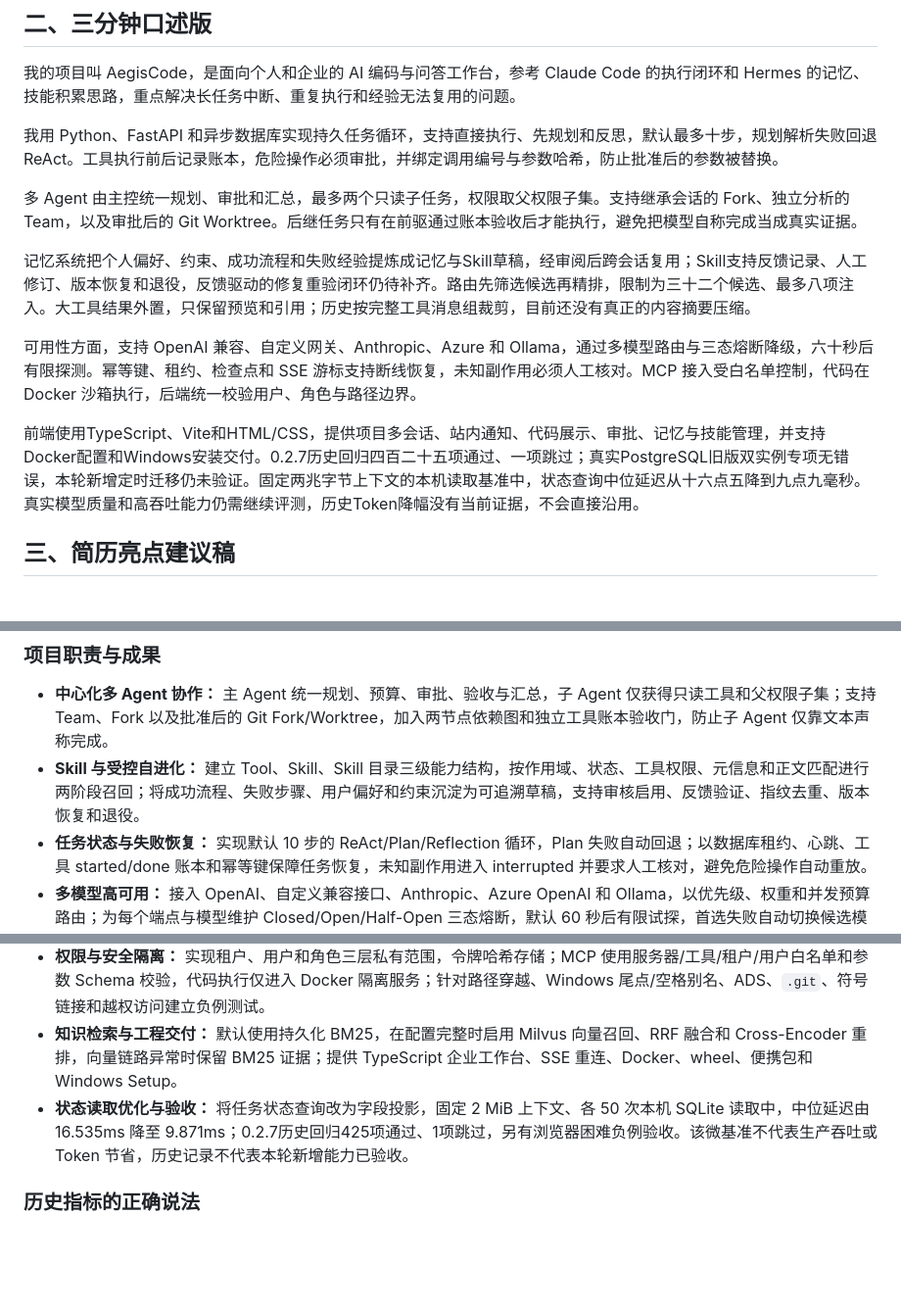
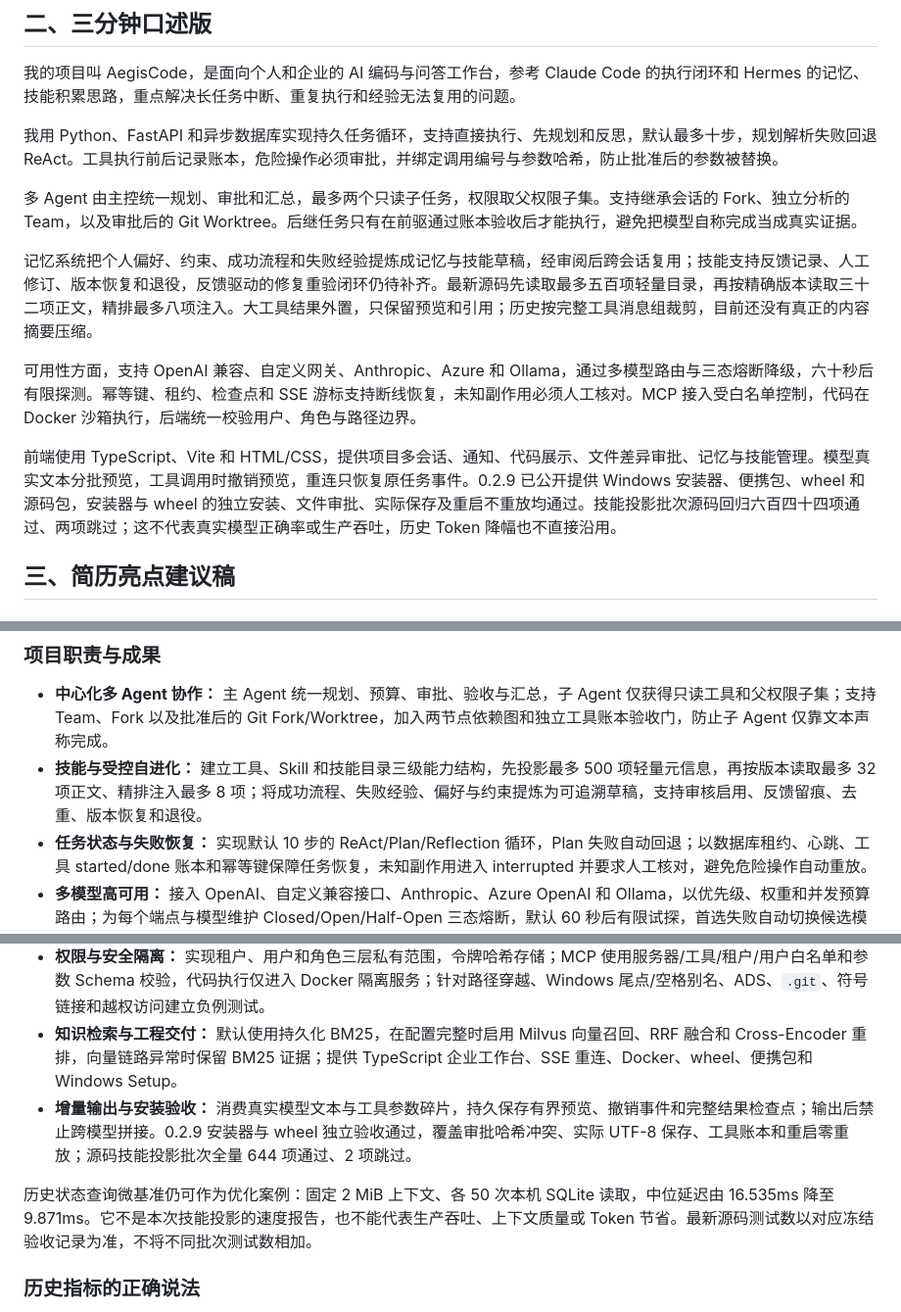
Before and after one commit to doinb666/AegisAgent, a Markdown page: docs/3分钟项目介绍.md, 3 parts joined by grey strips. Shown at 98% size. Rendered like a GitHub page; blank space fills up the shorter version.

```diff
--- a/docs/3分钟项目介绍.md
+++ b/docs/3分钟项目介绍.md
@@ -37,11 +39,11 @@ LangChain/LangGraph 适合快速验证图编排，Redis 适合分布式缓存和
 
 多 Agent 由主控统一规划、审批和汇总，最多两个只读子任务，权限取父权限子集。支持继承会话的 Fork、独立分析的 Team，以及审批后的 Git Worktree。后继任务只有在前驱通过账本验收后才能执行，避免把模型自称完成当成真实证据。
 
-记忆系统把个人偏好、约束、成功流程和失败经验提炼成记忆与Skill草稿，经审阅后跨会话复用；Skill支持反馈记录、人工修订、版本恢复和退役，反馈驱动的修复重验闭环仍待补齐。路由先筛选候选再精排，限制为三十二个候选、最多八项注入。大工具结果外置，只保留预览和引用；历史按完整工具消息组裁剪，目前还没有真正的内容摘要压缩。
+记忆系统把个人偏好、约束、成功流程和失败经验提炼成记忆与技能草稿，经审阅后跨会话复用；技能支持反馈记录、人工修订、版本恢复和退役，反馈驱动的修复重验闭环仍待补齐。最新源码先读取最多五百项轻量目录，再按精确版本读取三十二项正文，精排最多八项注入。大工具结果外置，只保留预览和引用；历史按完整工具消息组裁剪，目前还没有真正的内容摘要压缩。
 
 可用性方面，支持 OpenAI 兼容、自定义网关、Anthropic、Azure 和 Ollama，通过多模型路由与三态熔断降级，六十秒后有限探测。幂等键、租约、检查点和 SSE 游标支持断线恢复，未知副作用必须人工核对。MCP 接入受白名单控制，代码在 Docker 沙箱执行，后端统一校验用户、角色与路径边界。
 
-前端使用TypeScript、Vite和HTML/CSS，提供项目多会话、站内通知、代码展示、审批、记忆与技能管理，并支持Docker配置和Windows安装交付。0.2.7历史回归四百二十五项通过、一项跳过；真实PostgreSQL旧版双实例专项无错误，本轮新增定时迁移仍未验证。固定两兆字节上下文的本机读取基准中，状态查询中位延迟从十六点五降到九点九毫秒。真实模型质量和高吞吐能力仍需继续评测，历史Token降幅没有当前证据，不会直接沿用。
+前端使用 TypeScript、Vite 和 HTML/CSS，提供项目多会话、通知、代码展示、文件差异审批、记忆与技能管理。模型真实文本分批预览，工具调用时撤销预览，重连只恢复原任务事件。0.2.9 已公开提供 Windows 安装器、便携包、wheel 和源码包，安装器与 wheel 的独立安装、文件审批、实际保存及重启不重放均通过。技能投影批次源码回归六百四十四项通过、两项跳过；这不代表真实模型正确率或生产吞吐，历史 Token 降幅也不直接沿用。
 
 ## 三、简历亮点建议稿
 
@@ -52,13 +54,15 @@ LangChain/LangGraph 适合快速验证图编排，Redis 适合分布式缓存和
 ### 项目职责与成果
 
 - **中心化多 Agent 协作：** 主 Agent 统一规划、预算、审批、验收与汇总，子 Agent 仅获得只读工具和父权限子集；支持 Team、Fork 以及批准后的 Git Fork/Worktree，加入两节点依赖图和独立工具账本验收门，防止子 Agent 仅靠文本声称完成。
-- **Skill 与受控自进化：** 建立 Tool、Skill、Skill 目录三级能力结构，按作用域、状态、工具权限、元信息和正文匹配进行两阶段召回；将成功流程、失败步骤、用户偏好和约束沉淀为可追溯草稿，支持审核启用、反馈验证、指纹去重、版本恢复和退役。
+- **技能与受控自进化：** 建立工具、Skill 和技能目录三级能力结构，先投影最多 500 项轻量元信息，再按版本读取最多 32 项正文、精排注入最多 8 项；将成功流程、失败经验、偏好与约束提炼为可追溯草稿，支持审核启用、反馈留痕、去重、版本恢复和退役。
 - **任务状态与失败恢复：** 实现默认 10 步的 ReAct/Plan/Reflection 循环，Plan 失败自动回退；以数据库租约、心跳、工具 started/done 账本和幂等键保障任务恢复，未知副作用进入 interrupted 并要求人工核对，避免危险操作自动重放。
 - **多模型高可用：** 接入 OpenAI、自定义兼容接口、Anthropic、Azure OpenAI 和 Ollama，以优先级、权重和并发预算路由；为每个端点与模型维护 Closed/Open/Half-Open 三态熔断，默认 60 秒后有限试探，首选失败自动切换候选模型。
 - **上下文与长期记忆：** 登录加载用户已启用的偏好和约束，任务阶段按需召回记忆与 Skill；将大工具结果外置为 Artifact，以预览、引用和按需读取替代全量注入，并按完整工具消息组裁剪上下文，降低长会话失配和 Token 浪费。
 - **权限与安全隔离：** 实现租户、用户和角色三层私有范围，令牌哈希存储；MCP 使用服务器/工具/租户/用户白名单和参数 Schema 校验，代码执行仅进入 Docker 隔离服务；针对路径穿越、Windows 尾点/空格别名、ADS、`.git`、符号链接和越权访问建立负例测试。
 - **知识检索与工程交付：** 默认使用持久化 BM25，在配置完整时启用 Milvus 向量召回、RRF 融合和 Cross-Encoder 重排，向量链路异常时保留 BM25 证据；提供 TypeScript 企业工作台、SSE 重连、Docker、wheel、便携包和 Windows Setup。
-- **状态读取优化与验收：** 将任务状态查询改为字段投影，固定 2 MiB 上下文、各 50 次本机 SQLite 读取中，中位延迟由 16.535ms 降至 9.871ms；0.2.7历史回归425项通过、1项跳过，另有浏览器困难负例验收。该微基准不代表生产吞吐或 Token 节省，历史记录不代表本轮新增能力已验收。
+- **增量输出与安装验收：** 消费真实模型文本与工具参数碎片，持久保存有界预览、撤销事件和完整结果检查点；输出后禁止跨模型拼接。0.2.9 安装器与 wheel 独立验收通过，覆盖审批哈希冲突、实际 UTF-8 保存、工具账本和重启零重放；源码技能投影批次全量 644 项通过、2 项跳过。
+
+历史状态查询微基准仍可作为优化案例：固定 2 MiB 上下文、各 50 次本机 SQLite 读取，中位延迟由 16.535ms 降至 9.871ms。它不是本次技能投影的速度报告，也不能代表生产吞吐、上下文质量或 Token 节省。最新源码测试数以对应冻结验收记录为准，不将不同批次测试数相加。
 
 ### 历史指标的正确说法
 
```
Also changed, not shown: other parts of docs/3分钟项目介绍.md (+14 -11 lines).
